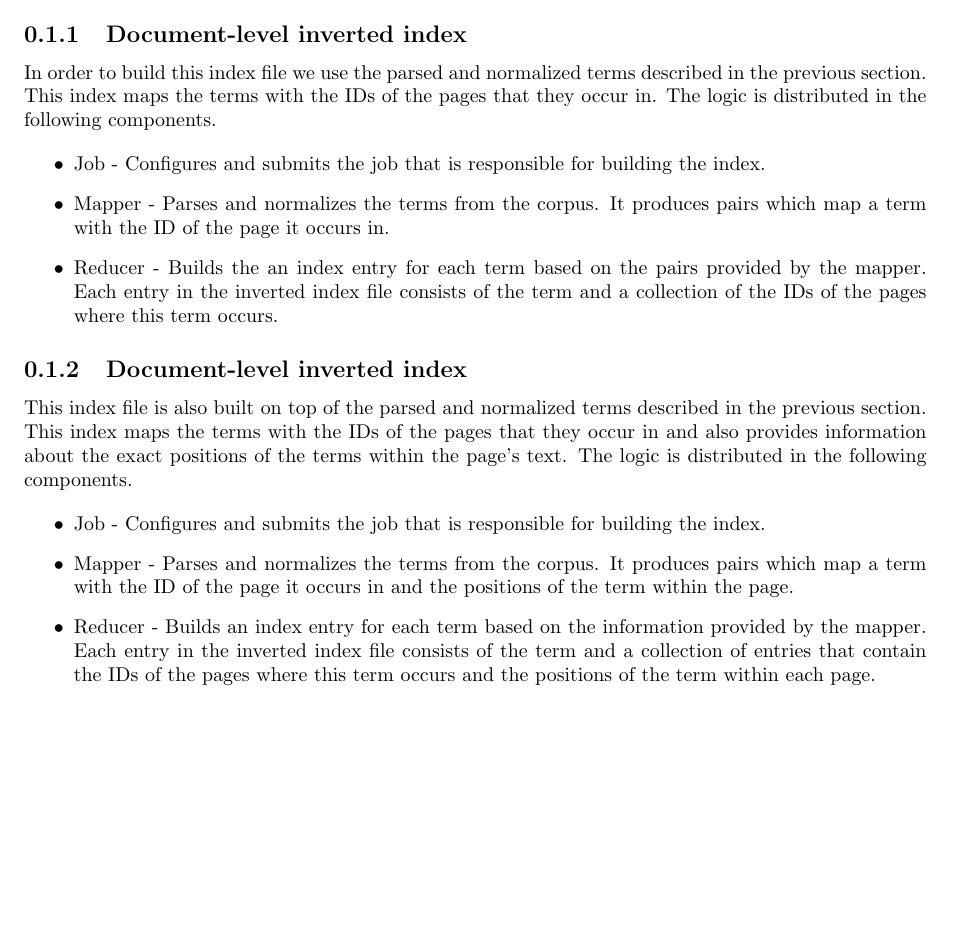
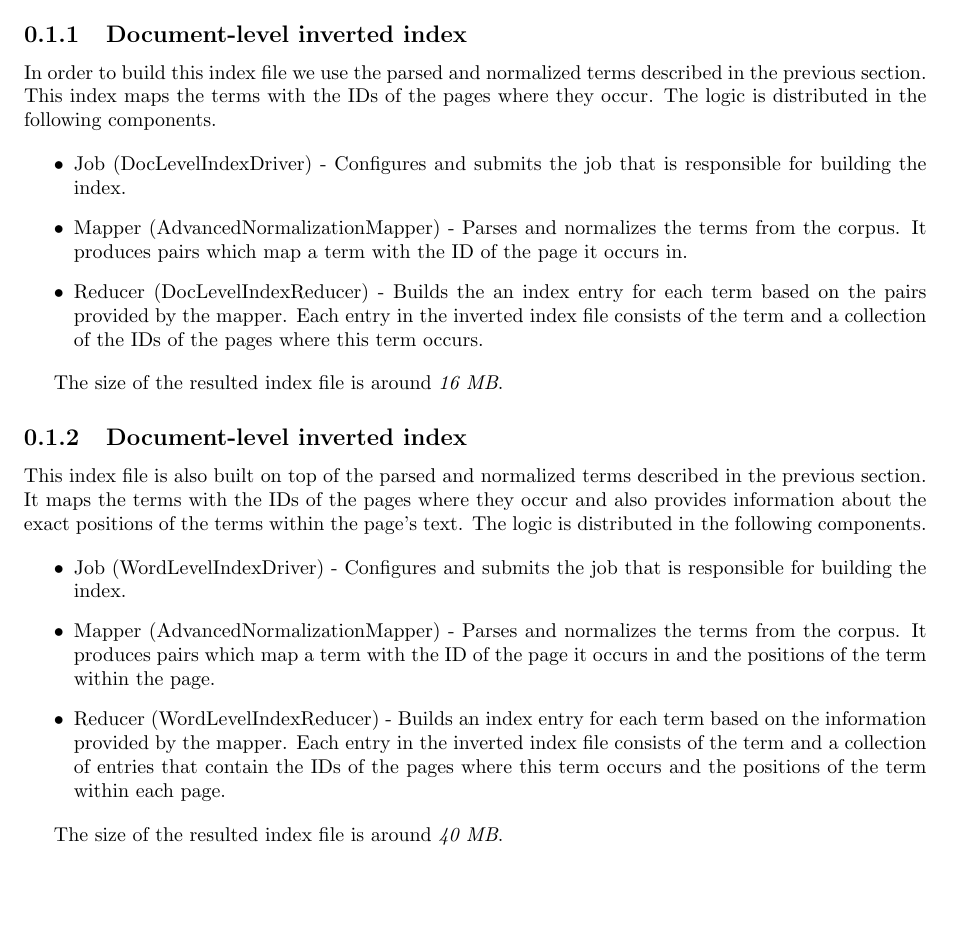
Before and after one commit to dzzh/IN4325-Information-Retrieval, a LaTeX problem sheet (reports/1/[in4325]zhaleznichenka,todorov - assignment1.tex): part of the page, cut so that both start at the same text. Compiled offline with pdfLaTeX.

Commit message:
Fixed Inverted index section

```diff
--- a/reports/1/[in4325]zhaleznichenka,todorov - assignment1.tex
+++ b/reports/1/[in4325]zhaleznichenka,todorov - assignment1.tex
@@ -16,21 +16,24 @@
 In this assignment we build two inverted indices: one document-level inverted file and one word-level inverted file.
 
 \subsection{Document-level inverted index}
-In order to build this index file we use the parsed and normalized terms described in the previous section. This index maps the terms with the IDs of the pages that they occur in. The logic is distributed in the following components.
+In order to build this index file we use the parsed and normalized terms described in the previous section. This index maps the terms with the IDs of the pages where they occur. The logic is distributed in the following components.
 
 \begin{itemize}
-	\item Job - Configures and submits the job that is responsible for building the index.
-	\item Mapper - Parses and normalizes the terms from the corpus. It produces pairs which map a term with the ID of the page it occurs in.
-	\item Reducer - Builds the an index entry for each term based on the pairs provided by the mapper. Each entry in the inverted index file consists of the term and a collection of the IDs of the pages where this term occurs.
+	\item Job (DocLevelIndexDriver) - Configures and submits the job that is responsible for building the index.
+	\item Mapper (AdvancedNormalizationMapper) - Parses and normalizes the terms from the corpus. It produces pairs which map a term with the ID of the page it occurs in.
+	\item Reducer (DocLevelIndexReducer) - Builds the an index entry for each term based on the pairs provided by the mapper. Each entry in the inverted index file consists of the term and a collection of the IDs of the pages where this term occurs.
 \end{itemize}
 
+The size of the resulted index file is around \emph{16 MB}.
 \subsection{Document-level inverted index}
-This index file is also built on top of the parsed and normalized terms described in the previous section. This index maps the terms with the IDs of the pages that they occur in and also provides information about the exact positions of the terms within the page's text. The logic is distributed in the following components.
+This index file is also built on top of the parsed and normalized terms described in the previous section. It maps the terms with the IDs of the pages where they occur and also provides information about the exact positions of the terms within the page's text. The logic is distributed in the following components.
 
 \begin{itemize}
-	\item Job - Configures and submits the job that is responsible for building the index.
-	\item Mapper - Parses and normalizes the terms from the corpus. It produces pairs which map a term with the ID of the page it occurs in and the positions of the term within the page.
-	\item Reducer - Builds an index entry for each term based on the information provided by the mapper. Each entry in the inverted index file consists of the term and a collection of entries that contain the IDs of the pages where this term occurs and the positions of the term within each page.
+	\item Job (WordLevelIndexDriver) - Configures and submits the job that is responsible for building the index.
+	\item Mapper (AdvancedNormalizationMapper) - Parses and normalizes the terms from the corpus. It produces pairs which map a term with the ID of the page it occurs in and the positions of the term within the page.
+	\item Reducer (WordLevelIndexReducer) - Builds an index entry for each term based on the information provided by the mapper. Each entry in the inverted index file consists of the term and a collection of entries that contain the IDs of the pages where this term occurs and the positions of the term within each page.
 \end{itemize}
 
+The size of the resulted index file is around \emph{40 MB}.
+
 \end{document}
```
